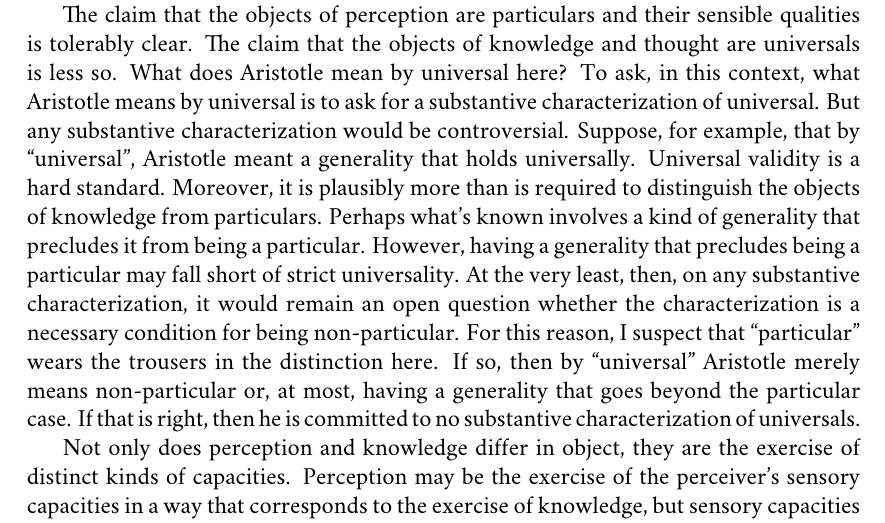
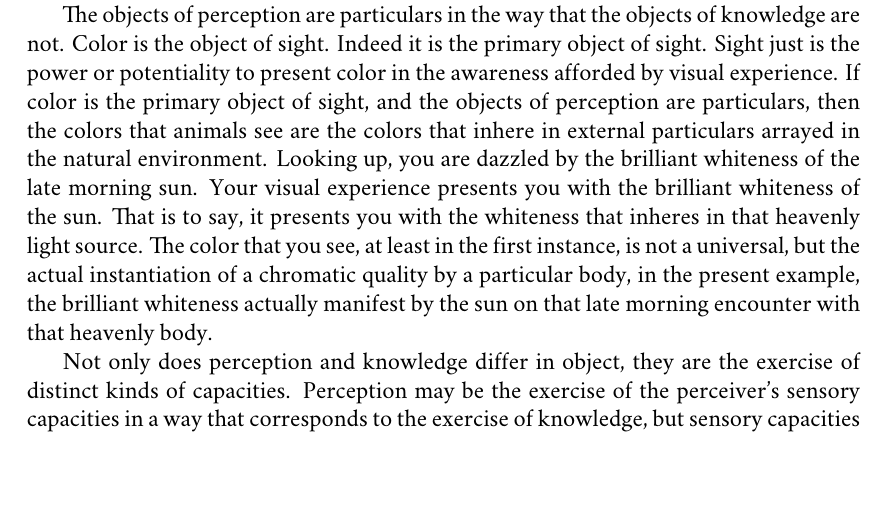
Before and after one commit to PhilGeek/formwithoutmatter, a LaTeX thesis (aristotle.tex, which reads perception_at_a_distance.tex): part of page 29 of 149, cut at the place of the change, the shorter picture padded with empty space. Compiled offline with XeLaTeX; a missing font is replaced by an installed copy or a similar font.

Commit message:
Changes to subsection on particulars
* Commented out paragraph, potentially anachronistic, too Austinian
* Added paragraph emphasizing that properly speaking we see color instances, as opposed to the universal that is perhaps therein instanced

```diff
--- a/perception_at_a_distance.tex
+++ b/perception_at_a_distance.tex
@@ -123,7 +123,9 @@ Let us begin with the difference in object. Whereas as the objects of perception
 \end{quote}
 (For contemporary discussion of particularity and the content of perception see \citealt{Brewer:2008fk}, \citealt{Martin:2002jb}, \citealt{Soteriou:2000iz,Soteriou:2005fk}, and \citealt{Travis:2005ys}.)
 
-The claim that the objects of perception are particulars and their sensible qualities is tolerably clear. The claim that the objects of knowledge and thought are universals is less so. What does Aristotle mean by universal here? To ask, in this context, what Aristotle means by universal is to ask for a substantive characterization of universal. But any substantive characterization would be controversial. Suppose, for example, that by ``universal'', Aristotle meant a generality that holds universally. Universal validity is a hard standard. Moreover, it is plausibly more than is required to distinguish the objects of knowledge from particulars. Perhaps what's known involves a kind of generality that precludes it from being a particular. However, having a generality that precludes being a particular may fall short of strict universality. At the very least, then, on any substantive characterization, it would remain an open question whether the characterization is a necessary condition for being non-particular. For this reason, I suspect that ``particular'' wears the trousers in the distinction here. If so, then by ``universal'' Aristotle merely means non-particular or, at most, having a generality that goes beyond the particular case. If that is right, then he is committed to no substantive characterization of universals.
+The objects of perception are particulars in the way that the objects of knowledge are not. Color is the object of sight. Indeed it is the primary object of sight. Sight just is the power or potentiality to present color in the awareness afforded by visual experience. If color is the primary object of sight, and the objects of perception are particulars, then the colors that animals see are the colors that inhere in external particulars arrayed in the natural environment. Looking up, you are dazzled by the brilliant whiteness of the late morning sun. Your visual experience presents you with the brilliant whiteness of the sun. That is to say, it presents you with the whiteness that inheres in that heavenly light source. The color that you see, at least in the first instance, is not a universal, but the actual instantiation of a chromatic quality by a particular body, in the present example, the brilliant whiteness actually manifest by the sun on that late morning encounter with that heavenly body.
+
+% The claim that the objects of perception are particulars and their sensible qualities is tolerably clear. The claim that the objects of knowledge and thought are universals is less so. What does Aristotle mean by universal here? To ask, in this context, what Aristotle means by universal is to ask for a substantive characterization of universal. But any substantive characterization would be controversial. Suppose, for example, that by ``universal'', Aristotle meant a generality that holds universally. Universal validity is a hard standard. Moreover, it is plausibly more than is required to distinguish the objects of knowledge from particulars. Perhaps what's known involves a kind of generality that precludes it from being a particular. However, having a generality that precludes being a particular may fall short of strict universality. At the very least, then, on any substantive characterization, it would remain an open question whether the characterization is a necessary condition for being non-particular. For this reason, I suspect that ``particular'' wears the trousers in the distinction here. If so, then by ``universal'' Aristotle merely means non-particular or, at most, having a generality that goes beyond the particular case. If that is right, then he is committed to no substantive characterization of universals.
 
 Not only does perception and knowledge differ in object, they are the exercise of distinct kinds of capacities. Perception may be the exercise of the perceiver's sensory capacities in a way that corresponds to the exercise of knowledge, but sensory capacities are capacities of a distinctive kind. In Nietzsche's \citeyearpar{Nietzsche1887On-the-Genealog} terminology, they are \emph{reactive} capacities. Sensory capacities only act by reacting to the presence of the sensible particular. Aristotle made this point earlier by means of an analogy with combustion:
 \begin{quote}
```
